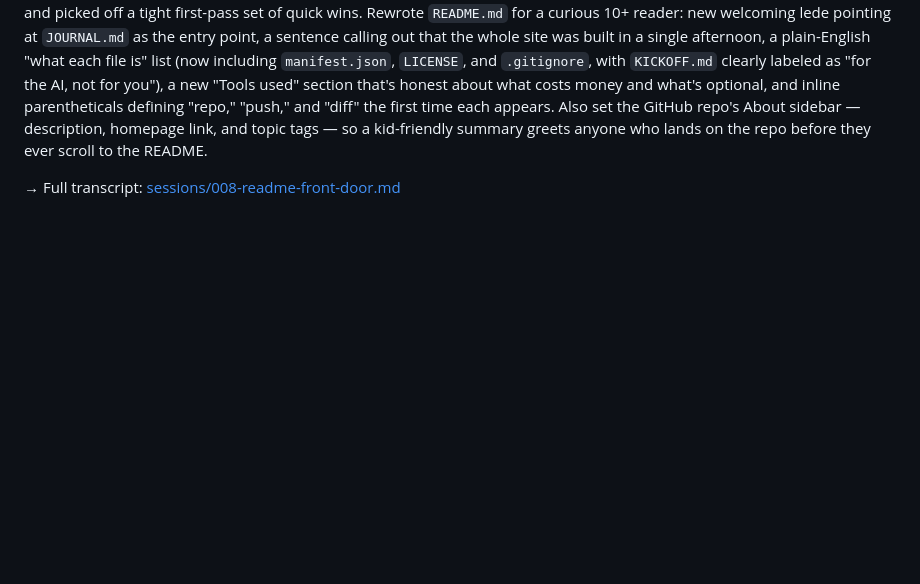
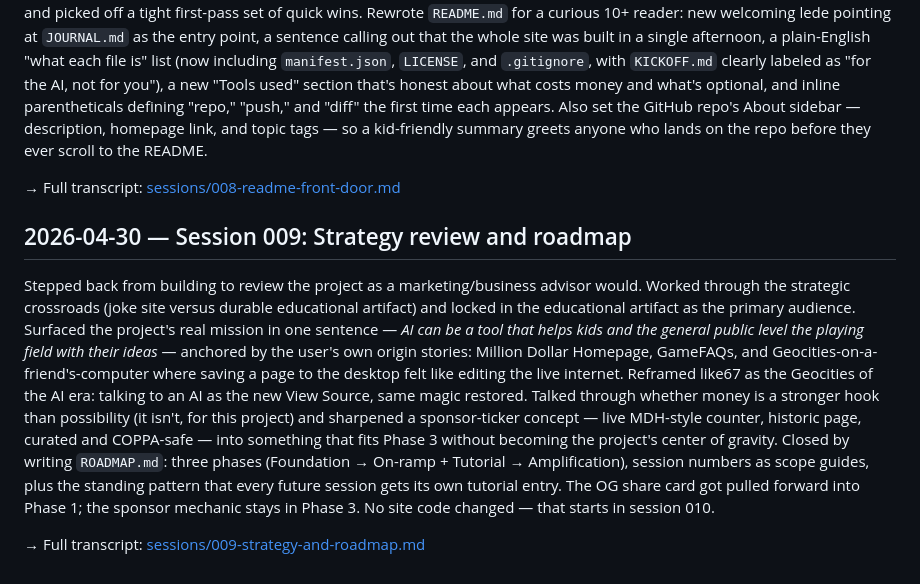
Before and after one commit to SteveRyherd/like67.com, a Markdown page: JOURNAL.md, the part around the change. Drawn GitHub-style; blank space fills up the shorter version.

Commit message:
Session 009: Strategy review and roadmap

```diff
--- a/JOURNAL.md
+++ b/JOURNAL.md
@@ -58,3 +58,9 @@ Added a subtle "Double-click for full screen" label in the bottom-left — deskt
 Reviewed the project through the eyes of a beginner who clicks the GitHub link with no prior context, named the vocabulary trap and the invisible scaffolding (Cowork Project, pre-existing accounts) that make the project look easier than it really is, and picked off a tight first-pass set of quick wins. Rewrote `README.md` for a curious 10+ reader: new welcoming lede pointing at `JOURNAL.md` as the entry point, a sentence calling out that the whole site was built in a single afternoon, a plain-English "what each file is" list (now including `manifest.json`, `LICENSE`, and `.gitignore`, with `KICKOFF.md` clearly labeled as "for the AI, not for you"), a new "Tools used" section that's honest about what costs money and what's optional, and inline parentheticals defining "repo," "push," and "diff" the first time each appears. Also set the GitHub repo's About sidebar — description, homepage link, and topic tags — so a kid-friendly summary greets anyone who lands on the repo before they ever scroll to the README.
 
 → Full transcript: [sessions/008-readme-front-door.md](./sessions/008-readme-front-door.md)
+
+## 2026-04-30 — Session 009: Strategy review and roadmap
+
+Stepped back from building to review the project as a marketing/business advisor would. Worked through the strategic crossroads (joke site versus durable educational artifact) and locked in the educational artifact as the primary audience. Surfaced the project's real mission in one sentence — *AI can be a tool that helps kids and the general public level the playing field with their ideas* — anchored by the user's own origin stories: Million Dollar Homepage, GameFAQs, and Geocities-on-a-friend's-computer where saving a page to the desktop felt like editing the live internet. Reframed like67 as the Geocities of the AI era: talking to an AI as the new View Source, same magic restored. Talked through whether money is a stronger hook than possibility (it isn't, for this project) and sharpened a sponsor-ticker concept — live MDH-style counter, historic page, curated and COPPA-safe — into something that fits Phase 3 without becoming the project's center of gravity. Closed by writing `ROADMAP.md`: three phases (Foundation → On-ramp + Tutorial → Amplification), session numbers as scope guides, plus the standing pattern that every future session gets its own tutorial entry. The OG share card got pulled forward into Phase 1; the sponsor mechanic stays in Phase 3. No site code changed — that starts in session 010.
+
+→ Full transcript: [sessions/009-strategy-and-roadmap.md](./sessions/009-strategy-and-roadmap.md)
```
Also changed, not shown: ROADMAP.md (added, +60 -0 lines), sessions/009-strategy-and-roadmap.md (added, +105 -0 lines).
